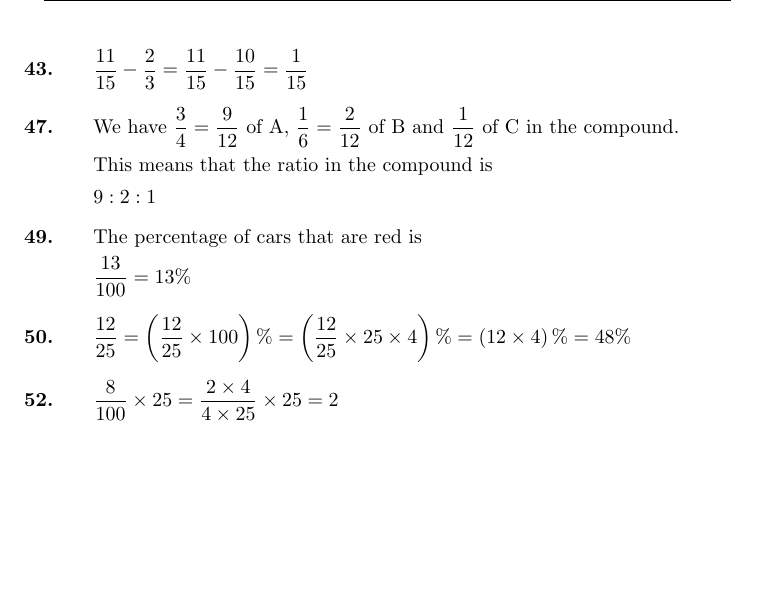
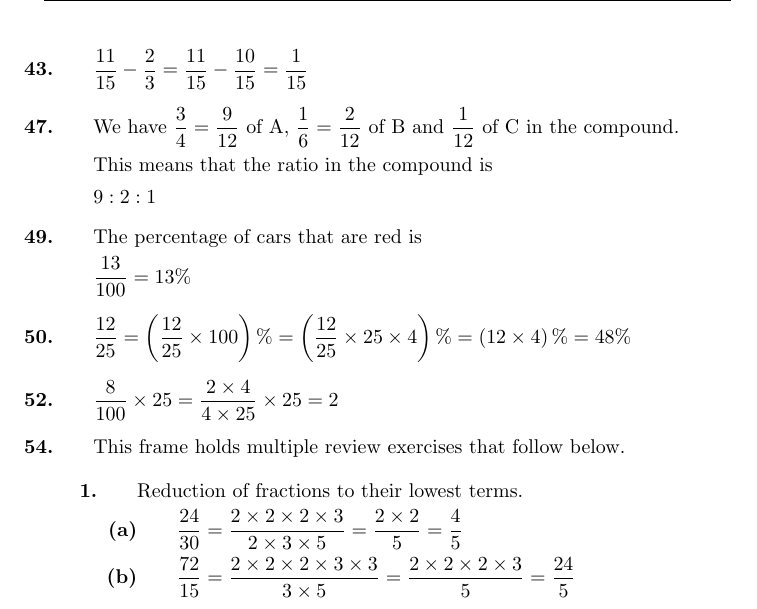
Before and after one commit to HenrikSamuelsson/Engineering-Mathematics-7th, a LaTeX document (Solutions/Part 1 - Programme F1 - Arithmetic.tex): part of page 4 of 4, cut so that both start at the same text, the shorter picture padded with empty space. Compiled offline with pdfLaTeX.

Commit message:
Adds start of frame 54.

```diff
--- a/Solutions/Part 1 - Programme F1 - Arithmetic.tex
+++ b/Solutions/Part 1 - Programme F1 - Arithmetic.tex
@@ -304,6 +304,26 @@ $ \dfrac{12}{25} = \left(\dfrac{12}{25}\times100\right)\% = \left(\dfrac{12}{25}
 \item
 $ \dfrac{8}{100}\times25 = \dfrac{2\times4}{4\times25}\times25 = 2 $
 
+%frame 54
+\setcounter{enumi}{53}
+\item This frame holds multiple review exercises that follow below.
+
+\begin{enumerate}[label=\textbf{\arabic*.},labelsep=2em]
+\item
+Reduction of fractions to their lowest terms.
+
+\begin{enumerate}[label=\textbf{(\alph*)},labelsep=2em]
+
+\item $ \dfrac{24}{30} = \dfrac{2 \times 2 \times 2 \times 3}{2 \times 3 \times 5} = \dfrac{2 \times 2}{5} = \dfrac{4}{5} $
+
+\item $ \dfrac{72}{15} = \dfrac{2 \times 2 \times 2 \times 3 \times 3}{3 \times 5} = \dfrac{2 \times 2 \times 2 \times 3}{5} = \dfrac{24}{5} $
+
+\end{enumerate}
+
+
+
+\end{enumerate} %end of frame 54
+
 \end{enumerate}
 
 \end{document}
```
Also changed, not shown: Solutions/Part 1 - Programme F1 - Arithmetic.pdf.
